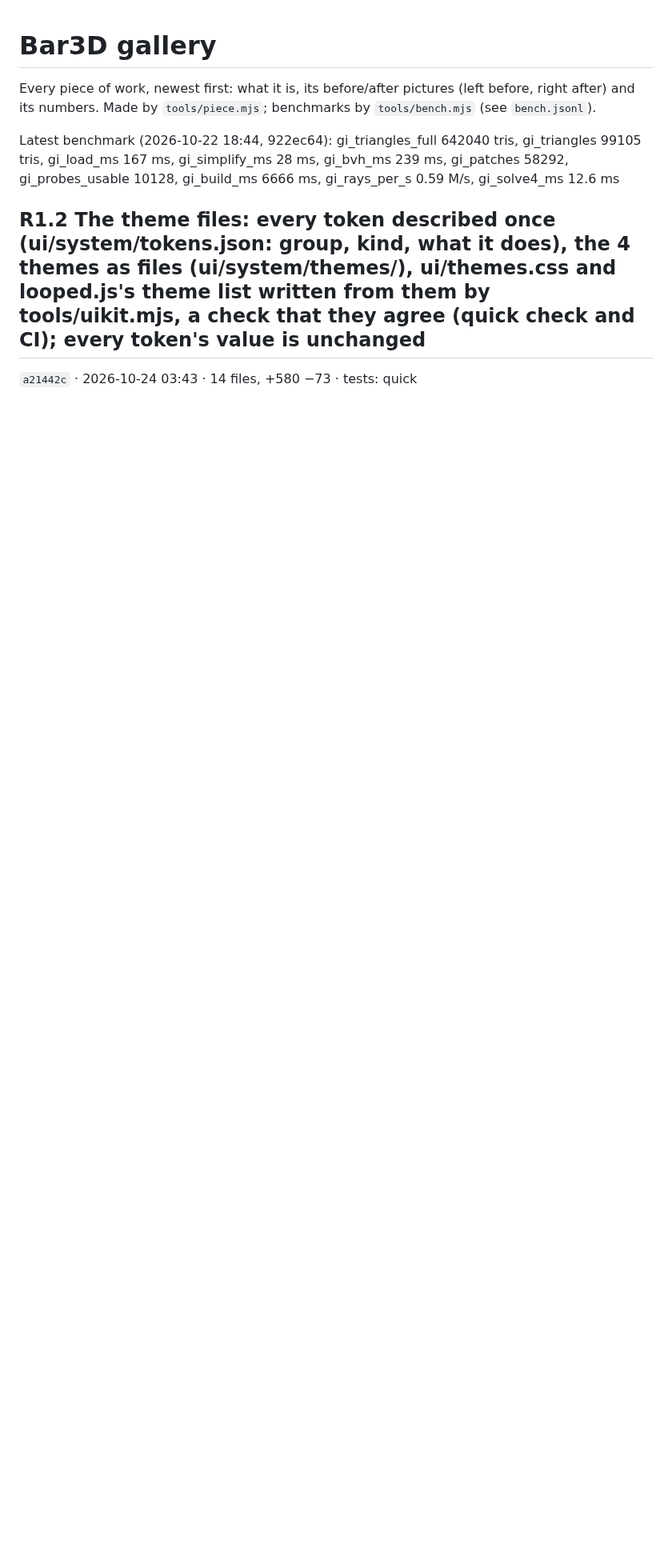
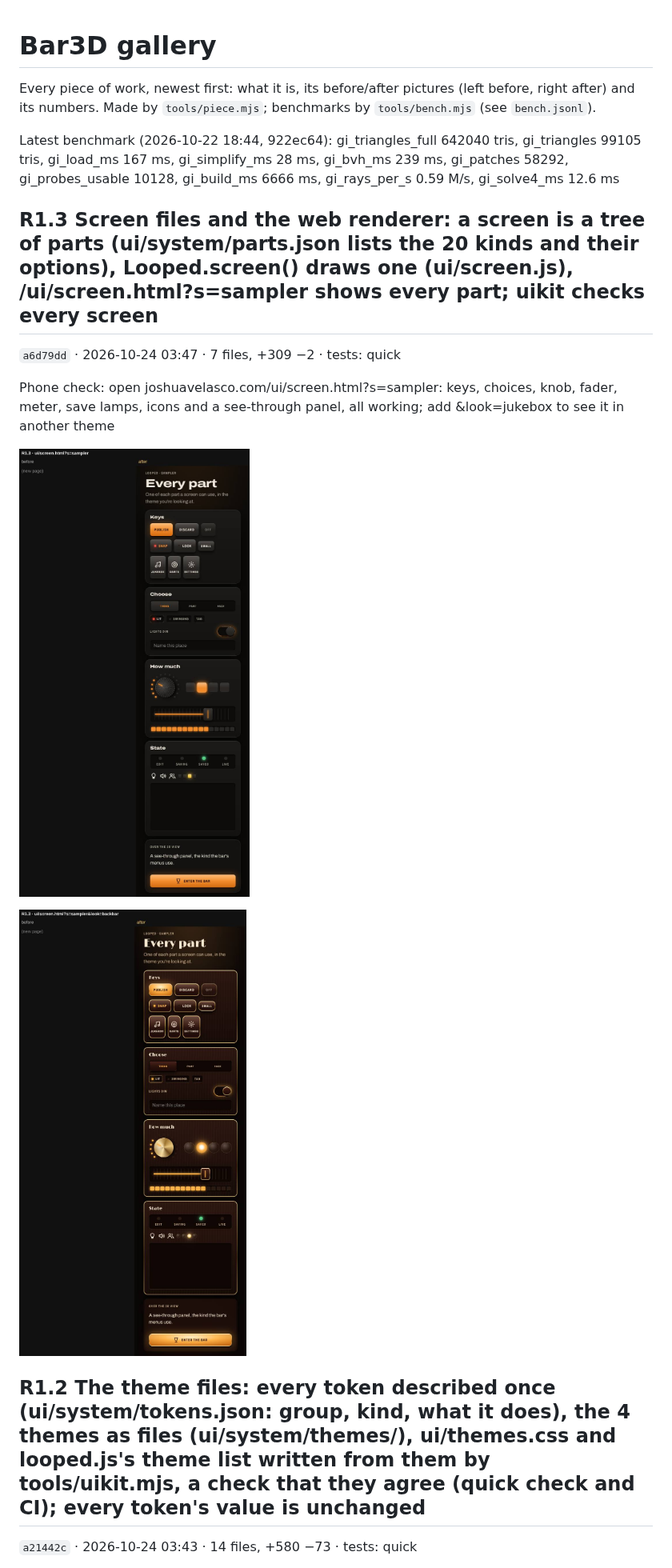
Before and after one commit to Barcode162/3D, a Markdown page: README.md, the part around the change. Shown at 80% size. GitHub-like rendering; pictures changed too: R1.3/page-ui-screen-s-sampler-look-backbar.jpg (added), R1.3/page-ui-screen-s-sampler.jpg (added); blank space fills up the shorter version.

Commit message:
R1.3 Screen files and the web renderer: a screen is a tree of parts (ui/system/parts.json lists the 20 kinds and their options), Looped.screen() draws one (ui/screen.js), /ui/screen.html?s=sampler shows every part; uikit checks every screen (a6d79dd)

```diff
--- a/README.md
+++ b/README.md
@@ -5,6 +5,16 @@ Every piece of work, newest first: what it is, its before/after pictures
 benchmarks by `tools/bench.mjs` (see `bench.jsonl`).
 
 Latest benchmark (2026-10-22 18:44, 922ec64): gi_triangles_full 642040 tris, gi_triangles 99105 tris, gi_load_ms 167 ms, gi_simplify_ms 28 ms, gi_bvh_ms 239 ms, gi_patches 58292, gi_probes_usable 10128, gi_build_ms 6666 ms, gi_rays_per_s 0.59 M/s, gi_solve4_ms 12.6 ms
+
+## R1.3 Screen files and the web renderer: a screen is a tree of parts (ui/system/parts.json lists the 20 kinds and their options), Looped.screen() draws one (ui/screen.js), /ui/screen.html?s=sampler shows every part; uikit checks every screen
+
+`a6d79dd` · 2026-10-24 03:47 · 7 files, +309 −2 · tests: quick
+
+Phone check: open joshuavelasco.com/ui/screen.html?s=sampler: keys, choices, knob, fader, meter, save lamps, icons and a see-through panel, all working; add &look=jukebox to see it in another theme
+
+![R1.3 page-ui-screen-s-sampler.jpg](R1.3/page-ui-screen-s-sampler.jpg)
+
+![R1.3 page-ui-screen-s-sampler-look-backbar.jpg](R1.3/page-ui-screen-s-sampler-look-backbar.jpg)
 
 ## R1.2 The theme files: every token described once (ui/system/tokens.json: group, kind, what it does), the 4 themes as files (ui/system/themes/), ui/themes.css and looped.js's theme list written from them by tools/uikit.mjs, a check that they agree (quick check and CI); every token's value is unchanged
 
```
Also changed, not shown: latest/page-ui-screen-s-sampler-look-backbar.png (added), latest/page-ui-screen-s-sampler.png (added), 1 other file.
